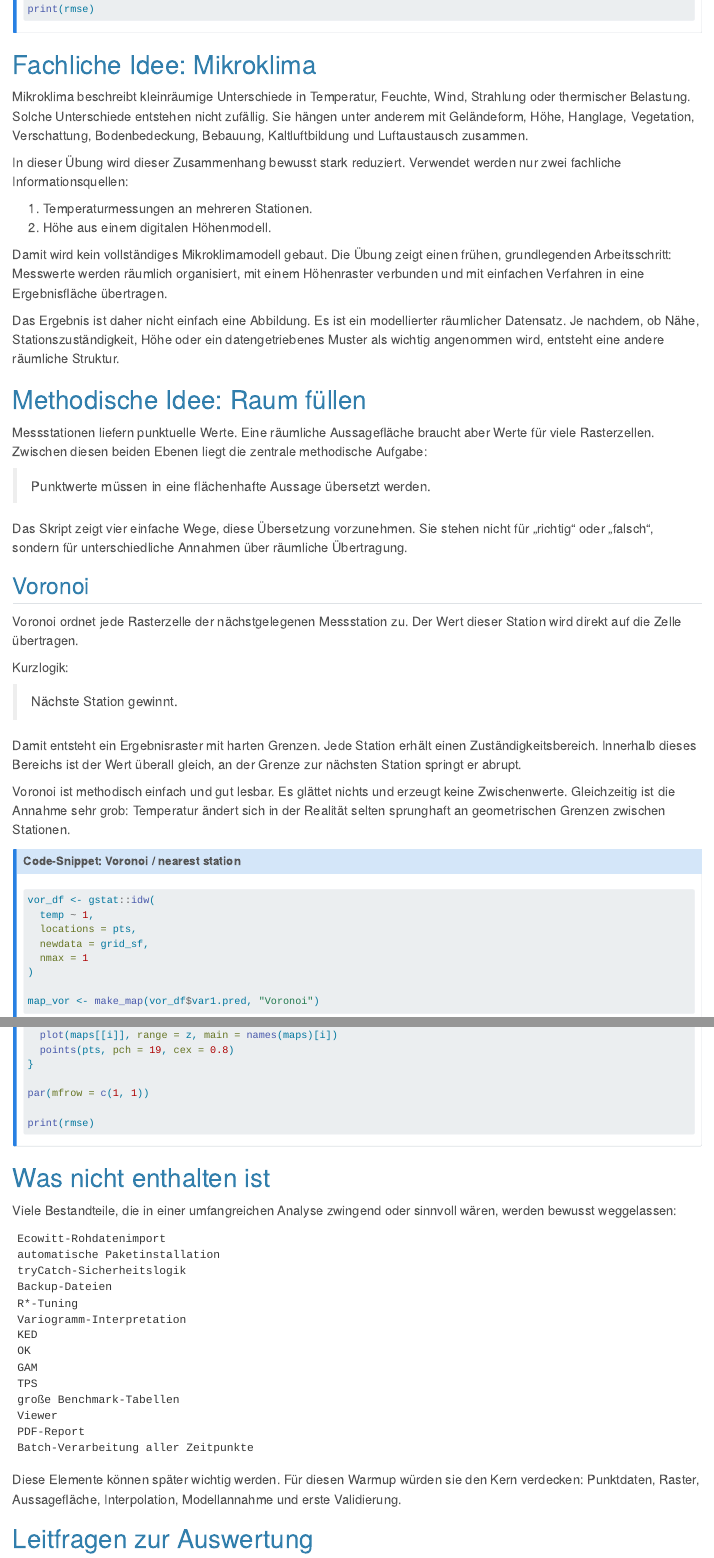
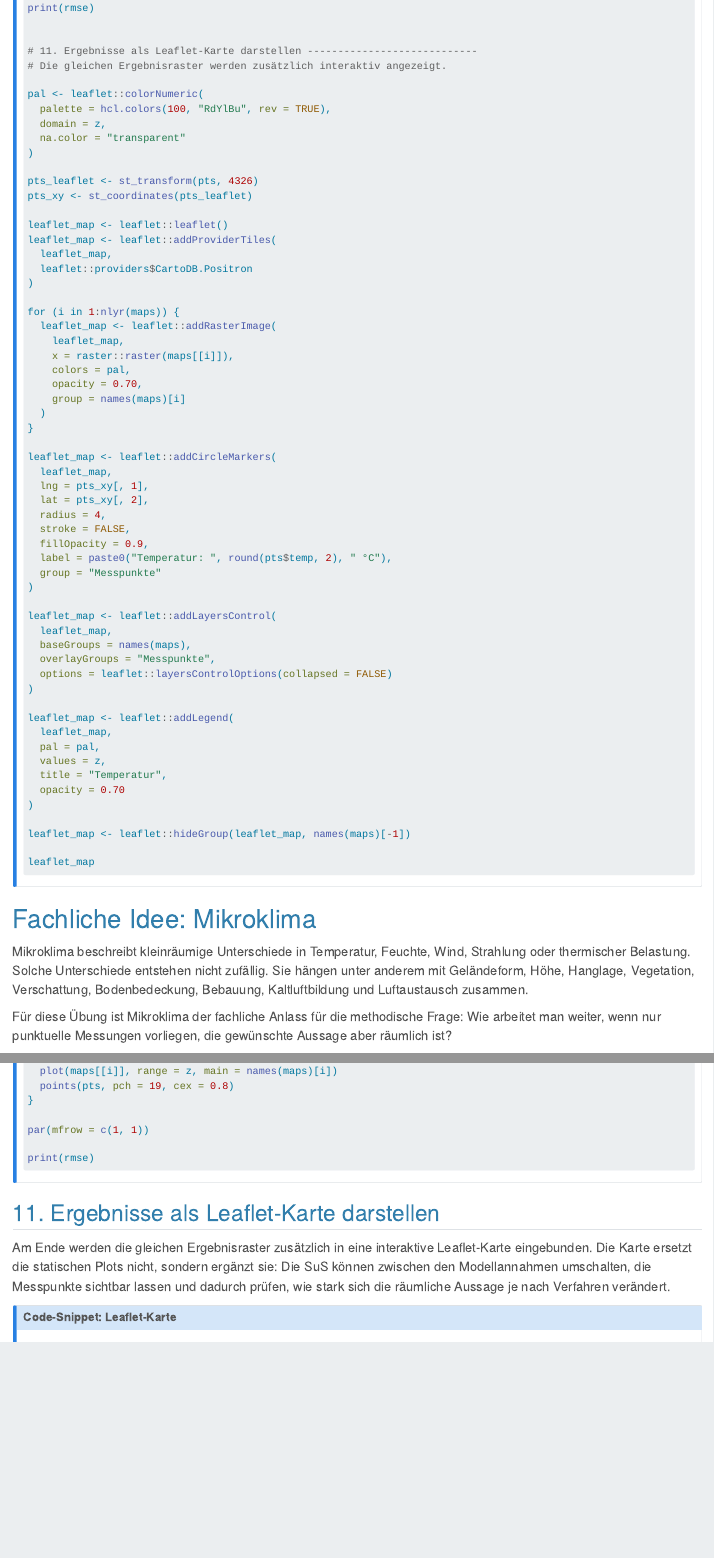
Before and after one commit to gisma-courses/harz-warmup, a Quarto document (pages/microclimate_warmup_reader.qmd): the page in a window 1100 px wide, from 4290 px down before the commit and from 4480 px down after it, so that both start at the same text, and a second part further down, joined at a grey line. Rendered offline with R 4.5, knitr and Pandoc in place of Quarto, with nearby package versions.

````diff
--- a/pages/microclimate_warmup_reader.qmd
+++ b/pages/microclimate_warmup_reader.qmd
@@ -57,6 +59,7 @@
 library(terra)
 library(gstat)
 library(randomForest)
+library(leaflet)
 
 m   <- readRDS("data/climdata.rds")
 dem <- rast("data/DEM1.tif")
@@ -224,6 +227,65 @@
 par(mfrow = c(1, 1))
 
 print(rmse)
+
+
+# 11. Ergebnisse als Leaflet-Karte darstellen ----------------------------
+# Die gleichen Ergebnisraster werden zusätzlich interaktiv angezeigt.
+
+pal <- leaflet::colorNumeric(
+  palette = hcl.colors(100, "RdYlBu", rev = TRUE),
+  domain = z,
+  na.color = "transparent"
+)
+
+pts_leaflet <- st_transform(pts, 4326)
+pts_xy <- st_coordinates(pts_leaflet)
+
+leaflet_map <- leaflet::leaflet()
+leaflet_map <- leaflet::addProviderTiles(
+  leaflet_map,
+  leaflet::providers$CartoDB.Positron
+)
+
+for (i in 1:nlyr(maps)) {
+  leaflet_map <- leaflet::addRasterImage(
+    leaflet_map,
+    x = raster::raster(maps[[i]]),
+    colors = pal,
+    opacity = 0.70,
+    group = names(maps)[i]
+  )
+}
+
+leaflet_map <- leaflet::addCircleMarkers(
+  leaflet_map,
+  lng = pts_xy[, 1],
+  lat = pts_xy[, 2],
+  radius = 4,
+  stroke = FALSE,
+  fillOpacity = 0.9,
+  label = paste0("Temperatur: ", round(pts$temp, 2), " °C"),
+  group = "Messpunkte"
+)
+
+leaflet_map <- leaflet::addLayersControl(
+  leaflet_map,
+  baseGroups = names(maps),
+  overlayGroups = "Messpunkte",
+  options = leaflet::layersControlOptions(collapsed = FALSE)
+)
+
+leaflet_map <- leaflet::addLegend(
+  leaflet_map,
+  pal = pal,
+  values = z,
+  title = "Temperatur",
+  opacity = 0.70
+)
+
+leaflet_map <- leaflet::hideGroup(leaflet_map, names(maps)[-1])
+
+leaflet_map
 ```
 :::
 
@@ -232,4 +294,4 @@
 
 Mikroklima beschreibt kleinräumige Unterschiede in Temperatur, Feuchte, Wind, Strahlung oder thermischer Belastung. Solche Unterschiede entstehen nicht zufällig. Sie hängen unter anderem mit Geländeform, Höhe, Hanglage, Vegetation, Verschattung, Bodenbedeckung, Bebauung, Kaltluftbildung und Luftaustausch zusammen.
 
-In dieser Übung wird dieser Zusammenhang bewusst stark reduziert. Verwendet werden nur zwei fachliche Informationsquellen:
+Für diese Übung ist Mikroklima der fachliche Anlass für die methodische Frage: Wie arbeitet man weiter, wenn nur punktuelle Messungen vorliegen, die gewünschte Aussage aber räumlich ist?
@@ -237,13 +303,11 @@
 1. Temperaturmessungen an mehreren Stationen.
 2. Höhe aus einem digitalen Höhenmodell.
 
-Damit wird kein vollständiges Mikroklimamodell gebaut. Die Übung zeigt einen frühen, grundlegenden Arbeitsschritt: Messwerte werden räumlich organisiert, mit einem Höhenraster verbunden und mit einfachen Verfahren in eine Ergebnisfläche übertragen.
-
-Das Ergebnis ist daher nicht einfach eine Abbildung. Es ist ein modellierter räumlicher Datensatz. Je nachdem, ob Nähe, Stationszuständigkeit, Höhe oder ein datengetriebenes Muster als wichtig angenommen wird, entsteht eine andere räumliche Struktur.
+Das Ergebnis ist daher ein modellierter räumlicher Datensatz. Je nachdem, ob Nähe, Stationszuständigkeit, Höhe oder ein datengetriebenes Muster als wichtig angenommen wird, entsteht eine andere räumliche Struktur.
 
 # Methodische Idee: Raum füllen
 
-Messstationen liefern punktuelle Werte. Eine räumliche Aussagefläche braucht aber Werte für viele Rasterzellen. Zwischen diesen beiden Ebenen liegt die zentrale methodische Aufgabe:
+Messstationen liefern punktuelle Werte. Eine räumliche Aussagefläche braucht aber Werte für viele Rasterzellen. Zwischen diesen beiden Ebenen liegt die zentrale methodische Aufgabe. Genau diese Aufgabe beantwortet das basale Skript Schritt für Schritt:
 
 > Punktwerte müssen in eine flächenhafte Aussage übersetzt werden.
 
@@ -631,6 +700,69 @@
 ```
 :::
 
+## 11. Ergebnisse als Leaflet-Karte darstellen
+
+Am Ende werden die gleichen Ergebnisraster zusätzlich in eine interaktive Leaflet-Karte eingebunden. Die Karte ersetzt die statischen Plots nicht, sondern ergänzt sie: Die SuS können zwischen den Modellannahmen umschalten, die Messpunkte sichtbar lassen und dadurch prüfen, wie stark sich die räumliche Aussage je nach Verfahren verändert.
+
+::: {.callout-note title="Code-Snippet: Leaflet-Karte" collapse="true"}
+```r
+pal <- leaflet::colorNumeric(
+  palette = hcl.colors(100, "RdYlBu", rev = TRUE),
+  domain = z,
+  na.color = "transparent"
+)
+
+pts_leaflet <- st_transform(pts, 4326)
+pts_xy <- st_coordinates(pts_leaflet)
+
+leaflet_map <- leaflet::leaflet()
+leaflet_map <- leaflet::addProviderTiles(
+  leaflet_map,
+  leaflet::providers$CartoDB.Positron
+)
+
+for (i in 1:nlyr(maps)) {
+  leaflet_map <- leaflet::addRasterImage(
+    leaflet_map,
+    x = raster::raster(maps[[i]]),
+    colors = pal,
+    opacity = 0.70,
+    group = names(maps)[i]
+  )
+}
+
+leaflet_map <- leaflet::addCircleMarkers(
+  leaflet_map,
+  lng = pts_xy[, 1],
+  lat = pts_xy[, 2],
+  radius = 4,
+  stroke = FALSE,
+  fillOpacity = 0.9,
+  label = paste0("Temperatur: ", round(pts$temp, 2), " °C"),
+  group = "Messpunkte"
+)
+
+leaflet_map <- leaflet::addLayersControl(
+  leaflet_map,
+  baseGroups = names(maps),
+  overlayGroups = "Messpunkte",
+  options = leaflet::layersControlOptions(collapsed = FALSE)
+)
+
+leaflet_map <- leaflet::addLegend(
+  leaflet_map,
+  pal = pal,
+  values = z,
+  title = "Temperatur",
+  opacity = 0.70
+)
+
+leaflet_map <- leaflet::hideGroup(leaflet_map, names(maps)[-1])
+
+leaflet_map
+```
+:::
+
 # Was nicht enthalten ist
 
 Viele Bestandteile, die in einer umfangreichen Analyse zwingend oder sinnvoll wären, werden bewusst weggelassen:
@@ -647,7 +779,7 @@
 GAM
 TPS
 große Benchmark-Tabellen
-Viewer
+vollständiger Ergebnisviewer
 PDF-Report
 Batch-Verarbeitung aller Zeitpunkte
 ```
--- a/scripts/microclimate_warmup_minimal.R
+++ b/scripts/microclimate_warmup_minimal.R
@@ -612,6 +638,84 @@
 
 print(rmse)
 
+# =============================================================================
+# 16. ERGEBNISRASTER ALS LEAFLET-KARTE DARSTELLEN
+# =============================================================================
+#
+# Die statischen Plots zeigen den direkten Modellvergleich.
+# Zusätzlich werden dieselben Ergebnisraster in einer interaktiven Leaflet-Karte
+# angezeigt.
+#
+# Warum zusätzlich Leaflet?
+#   Die Karte macht die räumliche Aussagefläche, die Messpunkte und die vier
+#   Modellannahmen noch einmal gemeinsam lesbar. Damit wird die Einstiegsfrage
+#   wieder aufgegriffen: Wie gehen wir vor, wenn wir nur Punkte haben, aber eine
+#   räumliche Aussage treffen wollen?
+#
+# Wichtig:
+#   Leaflet ist hier nur Darstellung.
+#   Es rechnet kein neues Modell und verändert keine Ergebniswerte.
+#   Die angezeigten Layer sind dieselben Raster wie in den statischen Plots.
+
+pts_ll  <- st_transform(pts, 4326)
+area_ll <- st_transform(area, 4326)
+
+pal <- colorNumeric(
+  palette = "RdYlBu",
+  domain = z,
+  reverse = TRUE,
+  na.color = "transparent"
+)
+
+leaflet_map <- leaflet() |>
+  addProviderTiles(providers$CartoDB.Positron, group = "Hintergrund") |>
+  addPolygons(
+    data = area_ll,
+    group = "Aussagefläche",
+    color = "black",
+    weight = 2,
+    fill = FALSE
+  )
+
+for (i in 1:nlyr(maps)) {
+  leaflet_map <- leaflet_map |>
+    addRasterImage(
+      x = maps[[i]],
+      colors = pal,
+      opacity = 0.75,
+      group = names(maps)[i],
+      project = TRUE
+    )
+}
+
+leaflet_map <- leaflet_map |>
+  addCircleMarkers(
+    data = pts_ll,
+    group = "Messpunkte",
+    radius = 5,
+    stroke = TRUE,
+    weight = 1,
+    color = "black",
+    fillColor = ~pal(temp),
+    fillOpacity = 1,
+    label = ~paste0("Messwert: ", round(temp, 2), " °C")
+  ) |>
+  addLegend(
+    pal = pal,
+    values = z,
+    title = "Temperatur",
+    opacity = 1
+  ) |>
+  addLayersControl(
+    baseGroups = names(maps),
+    overlayGroups = c("Messpunkte", "Aussagefläche"),
+    options = layersControlOptions(collapsed = FALSE)
+  ) |>
+  hideGroup(names(maps)[-1])
+
+leaflet_map
+
+
 
 # =============================================================================
 # ENDE
````
Also changed, not shown: docs/scripts/microclimate_warmup_minimal.R, docs/search.json, images/4methods.png (added), pages/microclimate_warmup_reader.qmd (34 more changed lines), scripts/microclimate_warmup_minimal.R (40 more changed lines), 5 other files.
